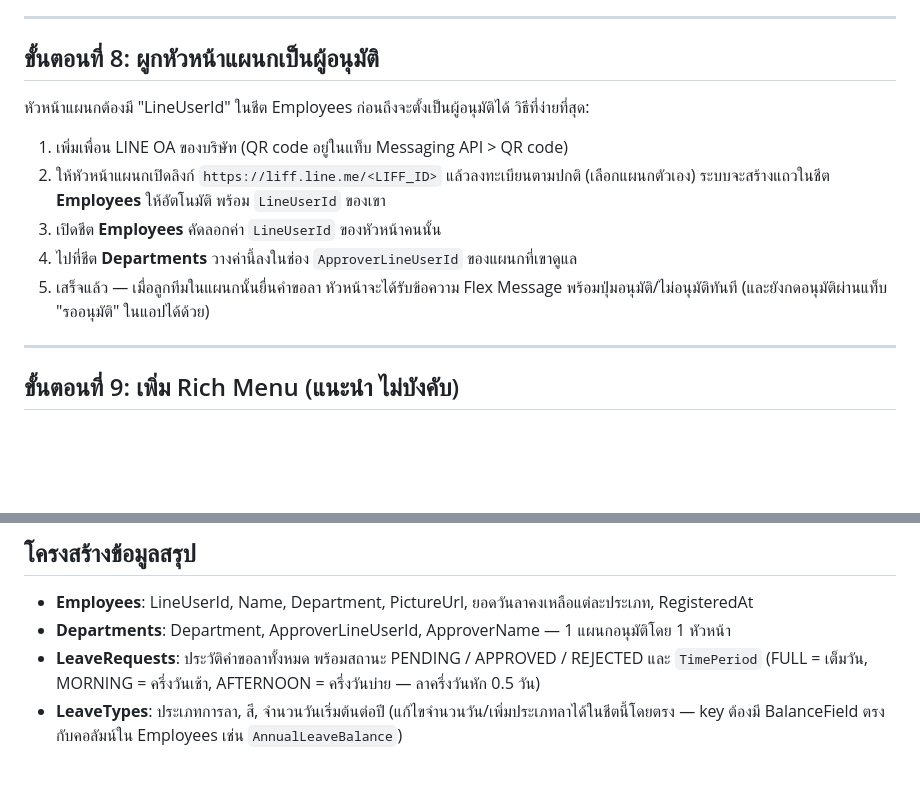
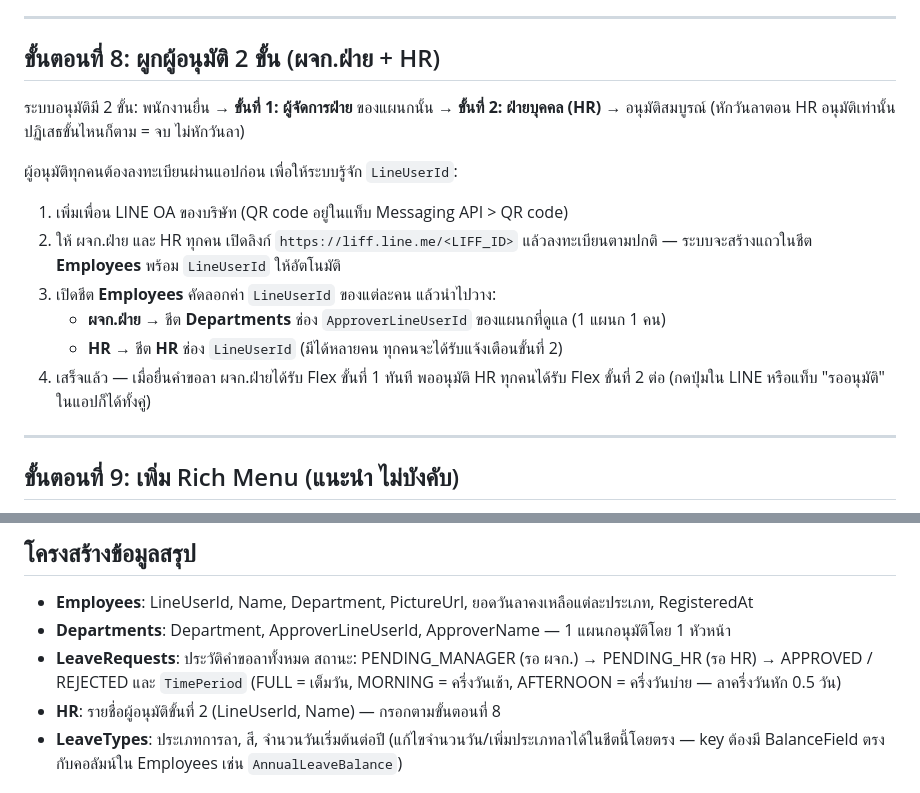
Before and after one commit to HR-Gdip678/leave-system, a Markdown page: leave-system/SETUP.md, 2 parts joined by grey strips. Rendered like a GitHub page; blank space fills up the shorter version.

Commit message:
อัปเดตคู่มือ: ผู้อนุมัติ 2 ขั้นและชีต HR
Co-Authored-By: Claude Fable 5 <noreply@anthropic.com>

```diff
--- a/leave-system/SETUP.md
+++ b/leave-system/SETUP.md
@@ -145,17 +145,22 @@
 
 ---
 
-## ขั้นตอนที่ 8: ผูกหัวหน้าแผนกเป็นผู้อนุมัติ
+## ขั้นตอนที่ 8: ผูกผู้อนุมัติ 2 ขั้น (ผจก.ฝ่าย + HR)
 
-หัวหน้าแผนกต้องมี "LineUserId" ในชีต Employees ก่อนถึงจะตั้งเป็นผู้อนุมัติได้ วิธีที่ง่ายที่สุด:
+ระบบอนุมัติมี 2 ขั้น: พนักงานยื่น → **ขั้นที่ 1: ผู้จัดการฝ่าย** ของแผนกนั้น →
+**ขั้นที่ 2: ฝ่ายบุคคล (HR)** → อนุมัติสมบูรณ์ (หักวันลาตอน HR อนุมัติเท่านั้น
+ปฏิเสธขั้นไหนก็ตาม = จบ ไม่หักวันลา)
+
+ผู้อนุมัติทุกคนต้องลงทะเบียนผ่านแอปก่อน เพื่อให้ระบบรู้จัก `LineUserId`:
 
 1. เพิ่มเพื่อน LINE OA ของบริษัท (QR code อยู่ในแท็บ Messaging API > QR code)
-2. ให้หัวหน้าแผนกเปิดลิงก์ `https://liff.line.me/<LIFF_ID>` แล้วลงทะเบียนตามปกติ (เลือกแผนกตัวเอง)
-   ระบบจะสร้างแถวในชีต **Employees** ให้อัตโนมัติ พร้อม `LineUserId` ของเขา
-3. เปิดชีต **Employees** คัดลอกค่า `LineUserId` ของหัวหน้าคนนั้น
-4. ไปที่ชีต **Departments** วางค่านี้ลงในช่อง `ApproverLineUserId` ของแผนกที่เขาดูแล
-5. เสร็จแล้ว — เมื่อลูกทีมในแผนกนั้นยื่นคำขอลา หัวหน้าจะได้รับข้อความ Flex Message
-   พร้อมปุ่มอนุมัติ/ไม่อนุมัติทันที (และยังกดอนุมัติผ่านแท็บ "รออนุมัติ" ในแอปได้ด้วย)
+2. ให้ ผจก.ฝ่าย และ HR ทุกคน เปิดลิงก์ `https://liff.line.me/<LIFF_ID>`
+   แล้วลงทะเบียนตามปกติ — ระบบจะสร้างแถวในชีต **Employees** พร้อม `LineUserId` ให้อัตโนมัติ
+3. เปิดชีต **Employees** คัดลอกค่า `LineUserId` ของแต่ละคน แล้วนำไปวาง:
+   - **ผจก.ฝ่าย** → ชีต **Departments** ช่อง `ApproverLineUserId` ของแผนกที่ดูแล (1 แผนก 1 คน)
+   - **HR** → ชีต **HR** ช่อง `LineUserId` (มีได้หลายคน ทุกคนจะได้รับแจ้งเตือนขั้นที่ 2)
+4. เสร็จแล้ว — เมื่อยื่นคำขอลา ผจก.ฝ่ายได้รับ Flex ขั้นที่ 1 ทันที พออนุมัติ HR ทุกคนได้รับ
+   Flex ขั้นที่ 2 ต่อ (กดปุ่มใน LINE หรือแท็บ "รออนุมัติ" ในแอปก็ได้ทั้งคู่)
 
 ---
 
@@ -172,8 +177,10 @@
 
 - **Employees**: LineUserId, Name, Department, PictureUrl, ยอดวันลาคงเหลือแต่ละประเภท, RegisteredAt
 - **Departments**: Department, ApproverLineUserId, ApproverName — 1 แผนกอนุมัติโดย 1 หัวหน้า
-- **LeaveRequests**: ประวัติคำขอลาทั้งหมด พร้อมสถานะ PENDING / APPROVED / REJECTED
-  และ `TimePeriod` (FULL = เต็มวัน, MORNING = ครึ่งวันเช้า, AFTERNOON = ครึ่งวันบ่าย — ลาครึ่งวันหัก 0.5 วัน)
+- **LeaveRequests**: ประวัติคำขอลาทั้งหมด สถานะ: PENDING_MANAGER (รอ ผจก.) →
+  PENDING_HR (รอ HR) → APPROVED / REJECTED และ `TimePeriod` (FULL = เต็มวัน,
+  MORNING = ครึ่งวันเช้า, AFTERNOON = ครึ่งวันบ่าย — ลาครึ่งวันหัก 0.5 วัน)
+- **HR**: รายชื่อผู้อนุมัติขั้นที่ 2 (LineUserId, Name) — กรอกตามขั้นตอนที่ 8
 - **LeaveTypes**: ประเภทการลา, สี, จำนวนวันเริ่มต้นต่อปี (แก้ไขจำนวนวัน/เพิ่มประเภทลาได้ในชีตนี้โดยตรง
   — key ต้องมี BalanceField ตรงกับคอลัมน์ใน Employees เช่น `AnnualLeaveBalance`)
 
```
